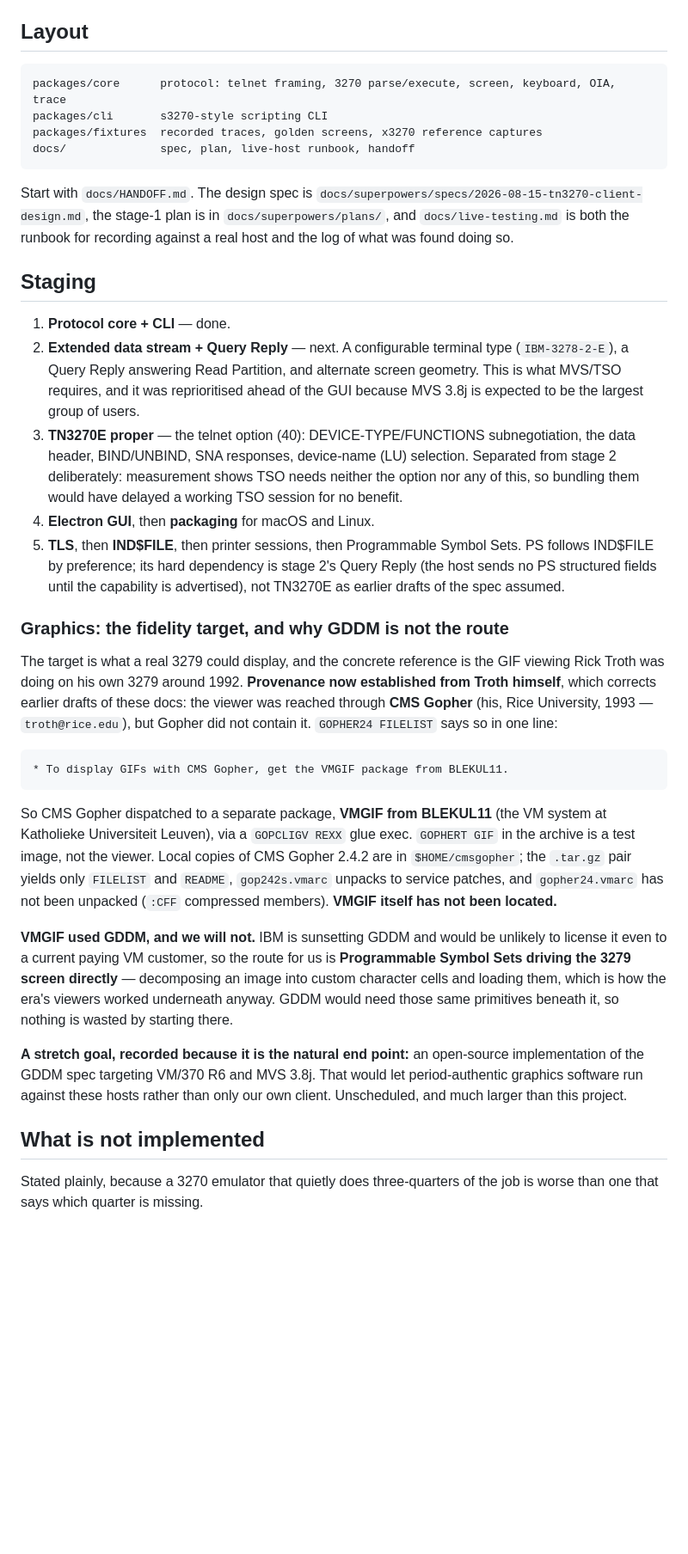
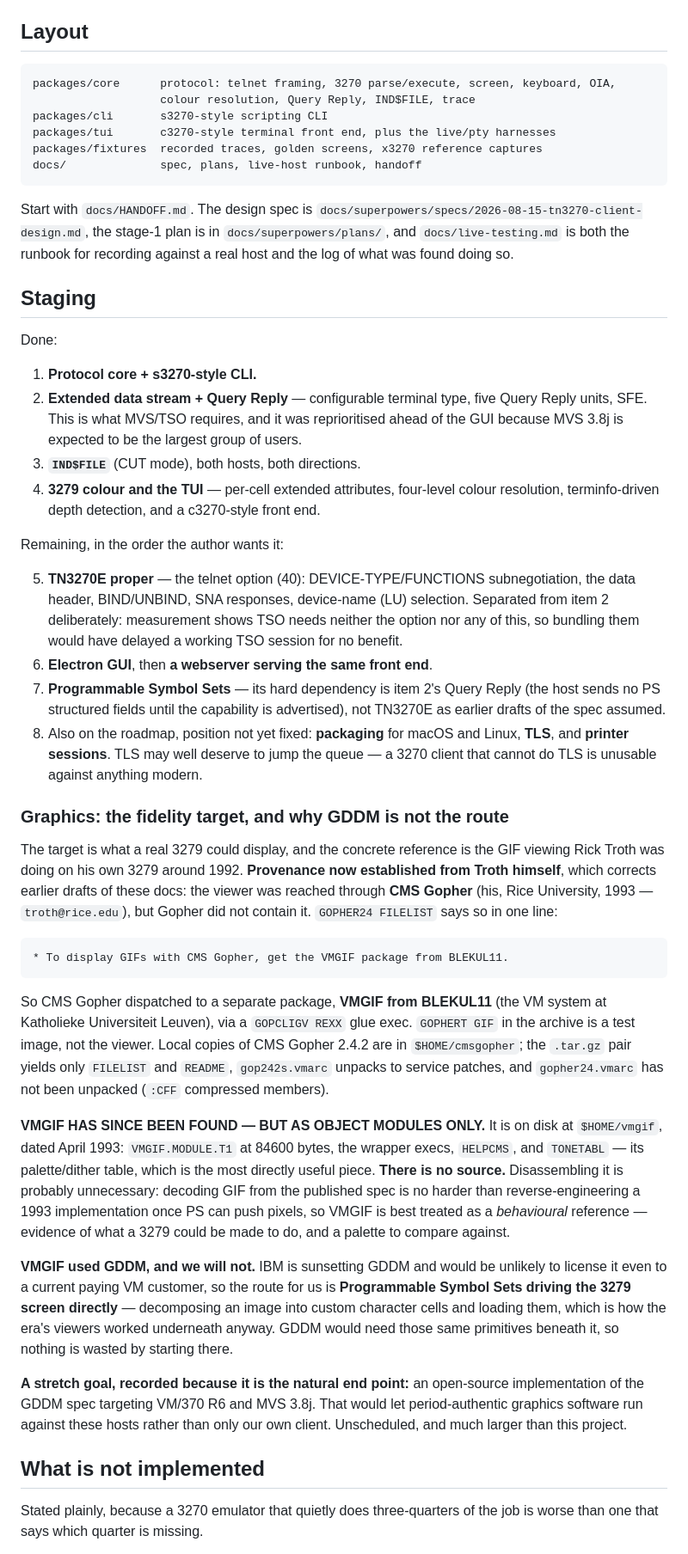
Before and after one commit to athornton/tn3270, a Markdown page: README.md, the part around one of its changes. Shown at 86% size. Drawn GitHub-style; blank space fills up the shorter version.

````diff
--- a/README.md
+++ b/README.md
@@ -100,10 +154,12 @@ derived from a real session — procedure in `docs/live-testing.md`.
 ## Layout
 
 ```
-packages/core      protocol: telnet framing, 3270 parse/execute, screen, keyboard, OIA, trace
+packages/core      protocol: telnet framing, 3270 parse/execute, screen, keyboard, OIA,
+                   colour resolution, Query Reply, IND$FILE, trace
 packages/cli       s3270-style scripting CLI
+packages/tui       c3270-style terminal front end, plus the live/pty harnesses
 packages/fixtures  recorded traces, golden screens, x3270 reference captures
-docs/              spec, plan, live-host runbook, handoff
+docs/              spec, plans, live-host runbook, handoff
 ```
 
 Start with `docs/HANDOFF.md`. The design spec is
@@ -113,21 +169,29 @@ recording against a real host and the log of what was found doing so.
 
 ## Staging
 
-1. **Protocol core + CLI** — done.
-2. **Extended data stream + Query Reply** — next. A configurable terminal type
-   (`IBM-3278-2-E`), a Query Reply answering Read Partition, and alternate screen
-   geometry. This is what MVS/TSO requires, and it was reprioritised ahead of the
-   GUI because MVS 3.8j is expected to be the largest group of users.
-3. **TN3270E proper** — the telnet option (40): DEVICE-TYPE/FUNCTIONS
-   subnegotiation, the data header, BIND/UNBIND, SNA responses, device-name (LU)
-   selection. Separated from stage 2 deliberately: measurement shows TSO needs
-   neither the option nor any of this, so bundling them would have delayed a
-   working TSO session for no benefit.
-4. **Electron GUI**, then **packaging** for macOS and Linux.
-5. **TLS**, then **IND$FILE**, then printer sessions, then Programmable Symbol
-   Sets. PS follows IND$FILE by preference; its hard dependency is stage 2's Query
-   Reply (the host sends no PS structured fields until the capability is
-   advertised), not TN3270E as earlier drafts of the spec assumed.
+Done:
+
+1. **Protocol core + s3270-style CLI.**
+2. **Extended data stream + Query Reply** — configurable terminal type, five Query
+   Reply units, SFE. This is what MVS/TSO requires, and it was reprioritised ahead of
+   the GUI because MVS 3.8j is expected to be the largest group of users.
+3. **`IND$FILE`** (CUT mode), both hosts, both directions.
+4. **3279 colour and the TUI** — per-cell extended attributes, four-level colour
+   resolution, terminfo-driven depth detection, and a c3270-style front end.
+
+Remaining, in the order the author wants it:
+
+5. **TN3270E proper** — the telnet option (40): DEVICE-TYPE/FUNCTIONS subnegotiation,
+   the data header, BIND/UNBIND, SNA responses, device-name (LU) selection. Separated
+   from item 2 deliberately: measurement shows TSO needs neither the option nor any of
+   this, so bundling them would have delayed a working TSO session for no benefit.
+6. **Electron GUI**, then **a webserver serving the same front end**.
+7. **Programmable Symbol Sets** — its hard dependency is item 2's Query Reply (the host
+   sends no PS structured fields until the capability is advertised), not TN3270E as
+   earlier drafts of the spec assumed.
+8. Also on the roadmap, position not yet fixed: **packaging** for macOS and Linux,
+   **TLS**, and **printer sessions**. TLS may well deserve to jump the queue — a 3270
+   client that cannot do TLS is unusable against anything modern.
 
 ### Graphics: the fidelity target, and why GDDM is not the route
 
@@ -147,8 +211,15 @@ system at Katholieke Universiteit Leuven), via a `GOPCLIGV REXX` glue exec.
 `GOPHERT GIF` in the archive is a test image, not the viewer. Local copies of
 CMS Gopher 2.4.2 are in `$HOME/cmsgopher`; the `.tar.gz` pair yields only
 `FILELIST` and `README`, `gop242s.vmarc` unpacks to service patches, and
-`gopher24.vmarc` has not been unpacked (`:CFF` compressed members). **VMGIF
-itself has not been located.**
+`gopher24.vmarc` has not been unpacked (`:CFF` compressed members).
+
+**VMGIF HAS SINCE BEEN FOUND — BUT AS OBJECT MODULES ONLY.** It is on disk at
+`$HOME/vmgif`, dated April 1993: `VMGIF.MODULE.T1` at 84600 bytes, the wrapper execs,
+`HELPCMS`, and `TONETABL` — its palette/dither table, which is the most directly useful
+piece. **There is no source.** Disassembling it is probably unnecessary: decoding GIF
+from the published spec is no harder than reverse-engineering a 1993 implementation once
+PS can push pixels, so VMGIF is best treated as a *behavioural* reference — evidence of
+what a 3279 could be made to do, and a palette to compare against.
 
 **VMGIF used GDDM, and we will not.** IBM is sunsetting GDDM and would be
 unlikely to license it even to a current paying VM customer, so the route for us
@@ -164,6 +235,6 @@ own client. Unscheduled, and much larger than this project.
 
 ## What is not implemented
 
-Stated plainly, because a 3270 emulator that quietly does three-quarters of the
-job is worse than one that says which quarter is missing.
+Stated plainly, because a 3270 emulator that quietly does three-quarters of the job is
+worse than one that says which quarter is missing.
 
````
Also changed, not shown: other parts of README.md (+112 -76 lines).
